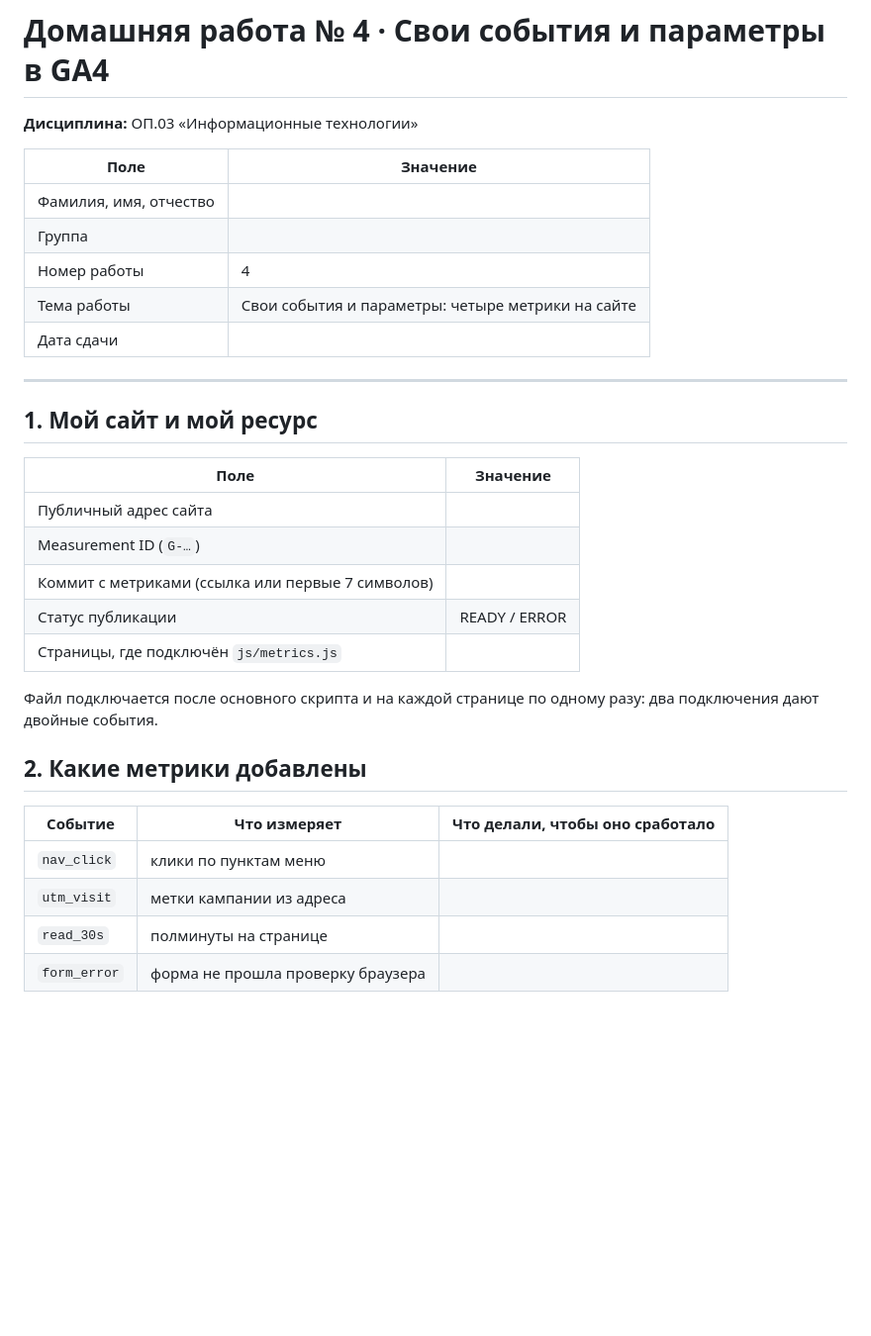
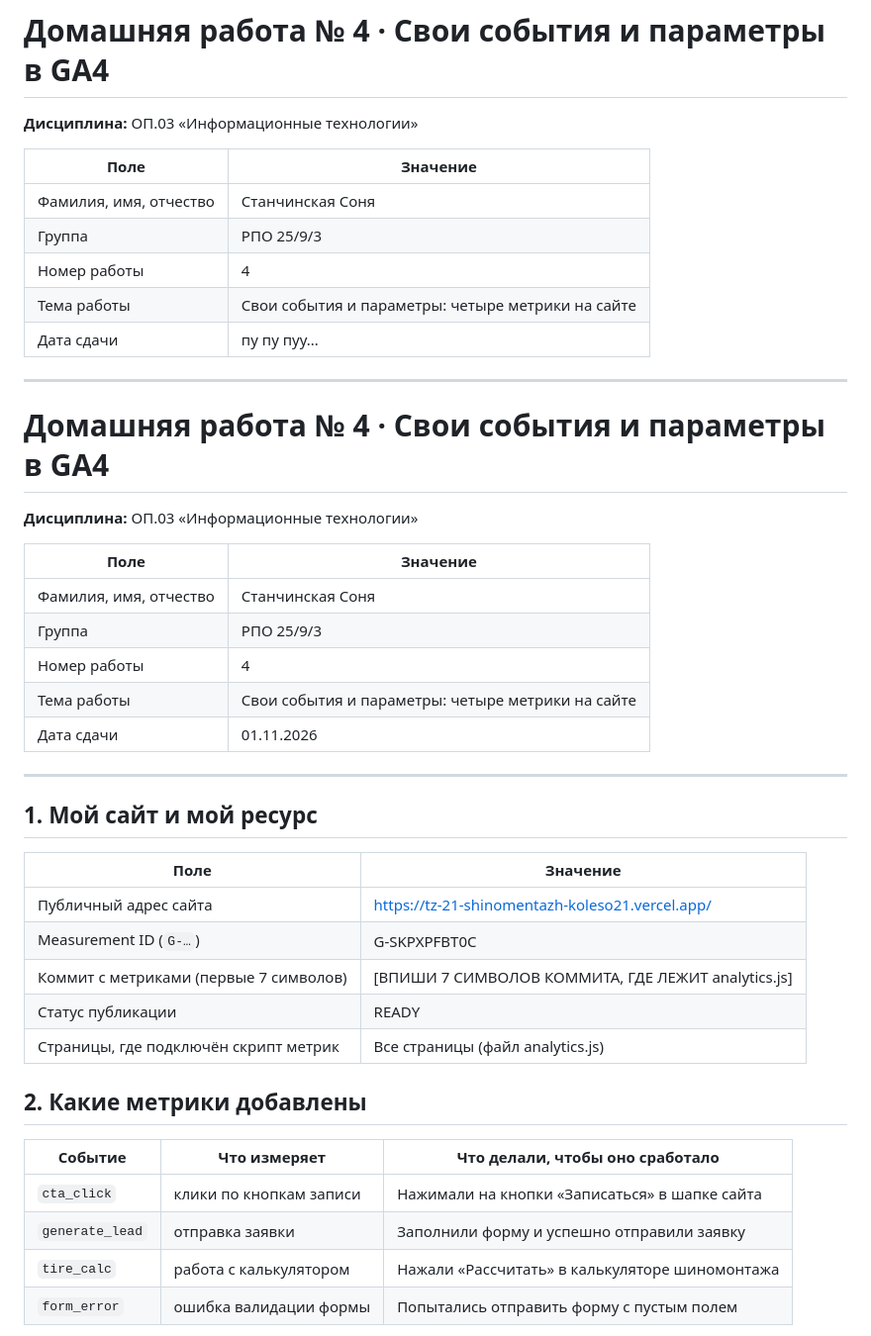
Before and after one commit to sonikoku/information_technology, a Markdown page: lesson_04/homework_04.md, the part around one of its changes. Shown at 99% size. GitHub-like rendering; blank space fills up the shorter version.

```diff
--- a/lesson_04/homework_04.md
+++ b/lesson_04/homework_04.md
@@ -4,11 +4,24 @@
 
 | Поле | Значение |
 |---|---|
-| Фамилия, имя, отчество |  |
-| Группа |  |
+| Фамилия, имя, отчество | Станчинская Соня |
+| Группа | РПО 25/9/3 |
 | Номер работы | 4 |
 | Тема работы | Свои события и параметры: четыре метрики на сайте |
-| Дата сдачи |  |
+| Дата сдачи | пу пу пуу... |
+
+---
+# Домашняя работа № 4 · Свои события и параметры в GA4
+
+**Дисциплина:** ОП.03 «Информационные технологии»
+
+| Поле | Значение |
+|---|---|
+| Фамилия, имя, отчество | Станчинская Соня |
+| Группа | РПО 25/9/3 |
+| Номер работы | 4 |
+| Тема работы | Свои события и параметры: четыре метрики на сайте |
+| Дата сдачи | 01.11.2026 |
 
 ---
 
@@ -16,21 +29,18 @@
 
 | Поле | Значение |
 |---|---|
-| Публичный адрес сайта |  |
-| Measurement ID (`G-…`) |  |
-| Коммит с метриками (ссылка или первые 7 символов) |  |
-| Статус публикации | READY / ERROR |
-| Страницы, где подключён `js/metrics.js` |  |
-
-Файл подключается после основного скрипта и на каждой странице по одному
-разу: два подключения дают двойные события.
+| Публичный адрес сайта | https://tz-21-shinomentazh-koleso21.vercel.app/ |
+| Measurement ID (`G-…`) | G-SKPXPFBT0C |
+| Коммит с метриками (первые 7 символов) | [ВПИШИ 7 СИМВОЛОВ КОММИТА, ГДЕ ЛЕЖИТ analytics.js] |
+| Статус публикации | READY |
+| Страницы, где подключён скрипт метрик | Все страницы (файл analytics.js) |
 
 ## 2. Какие метрики добавлены
 
 | Событие | Что измеряет | Что делали, чтобы оно сработало |
 |---|---|---|
-| `nav_click` | клики по пунктам меню |  |
-| `utm_visit` | метки кампании из адреса |  |
-| `read_30s` | полминуты на странице |  |
-| `form_error` | форма не прошла проверку браузера |  |
+| `cta_click` | клики по кнопкам записи | Нажимали на кнопки «Записаться» в шапке сайта |
+| `generate_lead` | отправка заявки | Заполнили форму и успешно отправили заявку |
+| `tire_calc` | работа с калькулятором | Нажали «Рассчитать» в калькуляторе шиномонтажа |
+| `form_error` | ошибка валидации формы | Попытались отправить форму с пустым полем |
 
```
Also changed, not shown: other parts of lesson_04/homework_04.md (+25 -41 lines), lesson_04/screens/01-code.png (added), lesson_04/screens/02-debugview.png (added), lesson_04/screens/03-utm-params.png (added), lesson_04/screens/04-realtime.png (added).
